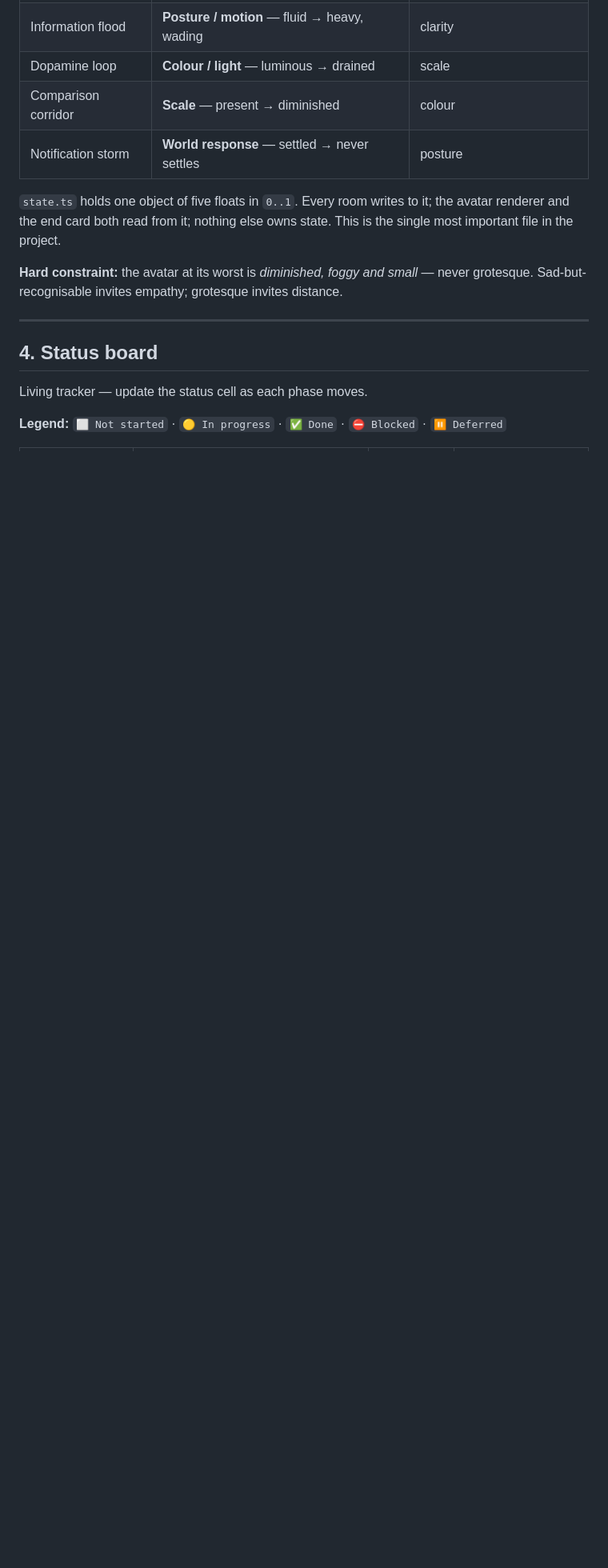
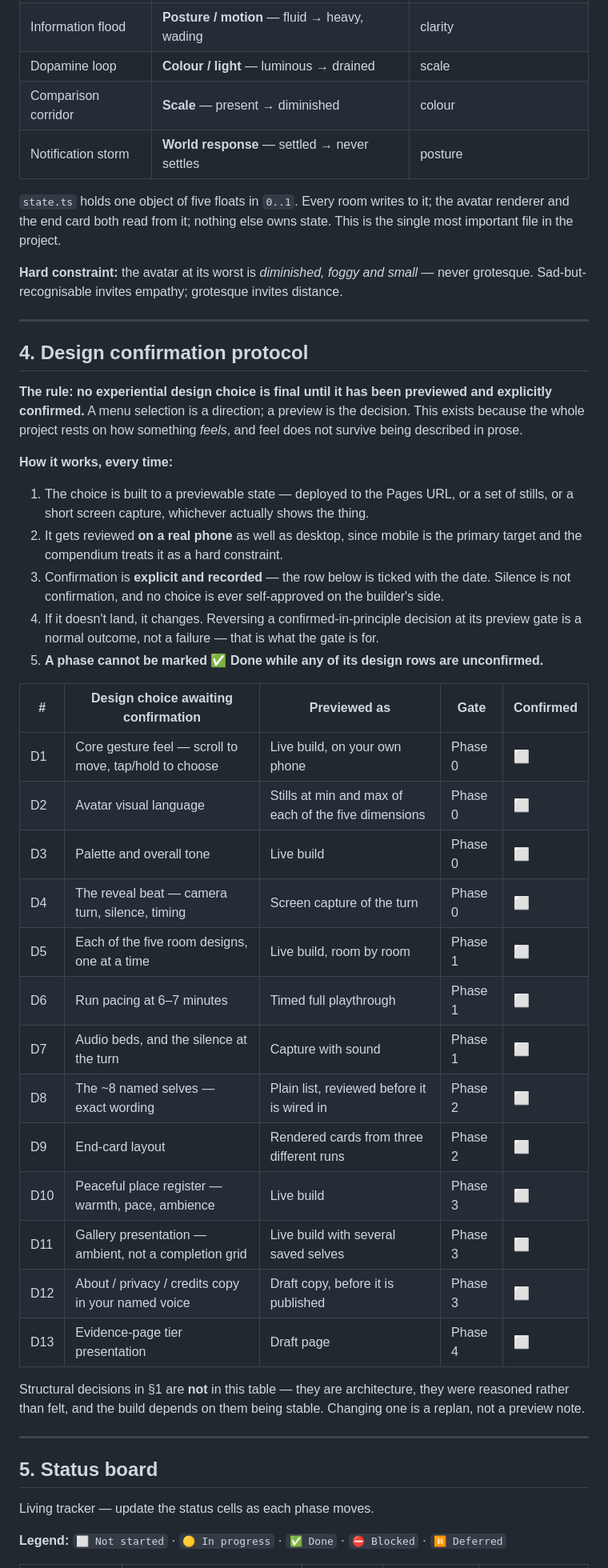
Before and after one commit to daredavil01/the-second-self, a Markdown page: docs/IMPLEMENTATION-PLAN.md, the part around one of its changes. Shown at 80% size. Drawn GitHub-style; blank space fills up the shorter version.

```diff
--- a/docs/IMPLEMENTATION-PLAN.md
+++ b/docs/IMPLEMENTATION-PLAN.md
@@ -120,9 +129,50 @@ grotesque. Sad-but-recognisable invites empathy; grotesque invites distance.
 
 ---
 
-## 4. Status board
+## 4. Design confirmation protocol
 
-Living tracker — update the status cell as each phase moves.
+**The rule: no experiential design choice is final until it has been previewed and
+explicitly confirmed.** A menu selection is a direction; a preview is the decision. This
+exists because the whole project rests on how something *feels*, and feel does not
+survive being described in prose.
+
+**How it works, every time:**
+
+1. The choice is built to a previewable state — deployed to the Pages URL, or a set of
+   stills, or a short screen capture, whichever actually shows the thing.
+2. It gets reviewed **on a real phone** as well as desktop, since mobile is the primary
+   target and the compendium treats it as a hard constraint.
+3. Confirmation is **explicit and recorded** — the row below is ticked with the date.
+   Silence is not confirmation, and no choice is ever self-approved on the builder's side.
+4. If it doesn't land, it changes. Reversing a confirmed-in-principle decision at its
+   preview gate is a normal outcome, not a failure — that is what the gate is for.
+5. **A phase cannot be marked ✅ Done while any of its design rows are unconfirmed.**
+
+| # | Design choice awaiting confirmation | Previewed as | Gate | Confirmed |
+|---|---|---|---|---|
+| D1 | Core gesture feel — scroll to move, tap/hold to choose | Live build, on your own phone | Phase 0 | ⬜ |
+| D2 | Avatar visual language | Stills at min and max of each of the five dimensions | Phase 0 | ⬜ |
+| D3 | Palette and overall tone | Live build | Phase 0 | ⬜ |
+| D4 | The reveal beat — camera turn, silence, timing | Screen capture of the turn | Phase 0 | ⬜ |
+| D5 | Each of the five room designs, one at a time | Live build, room by room | Phase 1 | ⬜ |
+| D6 | Run pacing at 6–7 minutes | Timed full playthrough | Phase 1 | ⬜ |
+| D7 | Audio beds, and the silence at the turn | Capture with sound | Phase 1 | ⬜ |
+| D8 | The ~8 named selves — exact wording | Plain list, reviewed before it is wired in | Phase 2 | ⬜ |
+| D9 | End-card layout | Rendered cards from three different runs | Phase 2 | ⬜ |
+| D10 | Peaceful place register — warmth, pace, ambience | Live build | Phase 3 | ⬜ |
+| D11 | Gallery presentation — ambient, not a completion grid | Live build with several saved selves | Phase 3 | ⬜ |
+| D12 | About / privacy / credits copy in your named voice | Draft copy, before it is published | Phase 3 | ⬜ |
+| D13 | Evidence-page tier presentation | Draft page | Phase 4 | ⬜ |
+
+Structural decisions in §1 are **not** in this table — they are architecture, they were
+reasoned rather than felt, and the build depends on them being stable. Changing one is a
+replan, not a preview note.
+
+---
+
+## 5. Status board
+
+Living tracker — update the status cells as each phase moves.
 
 **Legend:** `⬜ Not started` · `🟡 In progress` · `✅ Done` · `⛔ Blocked` · `⏸️ Deferred`
 
```
Also changed, not shown: other parts of docs/IMPLEMENTATION-PLAN.md (+78 -41 lines).
